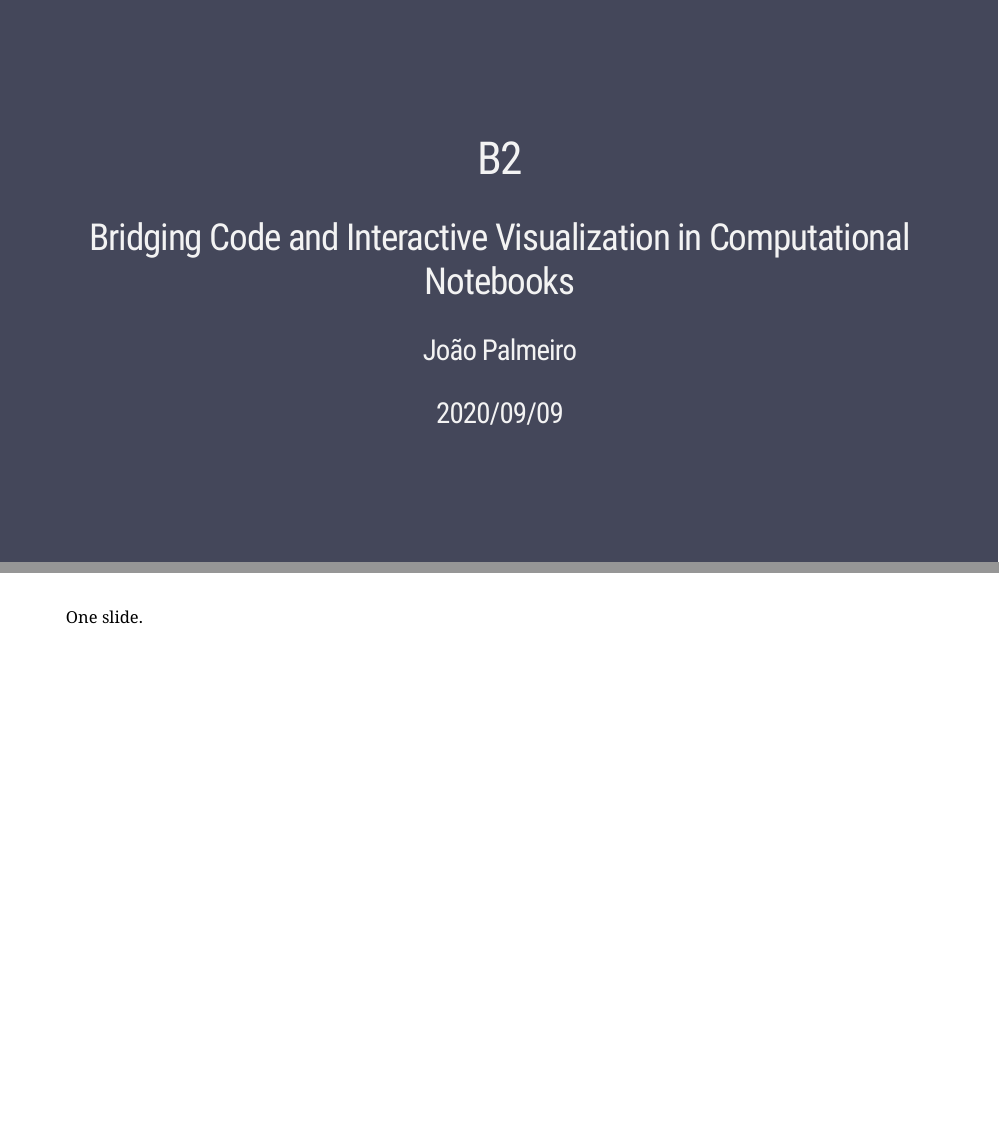
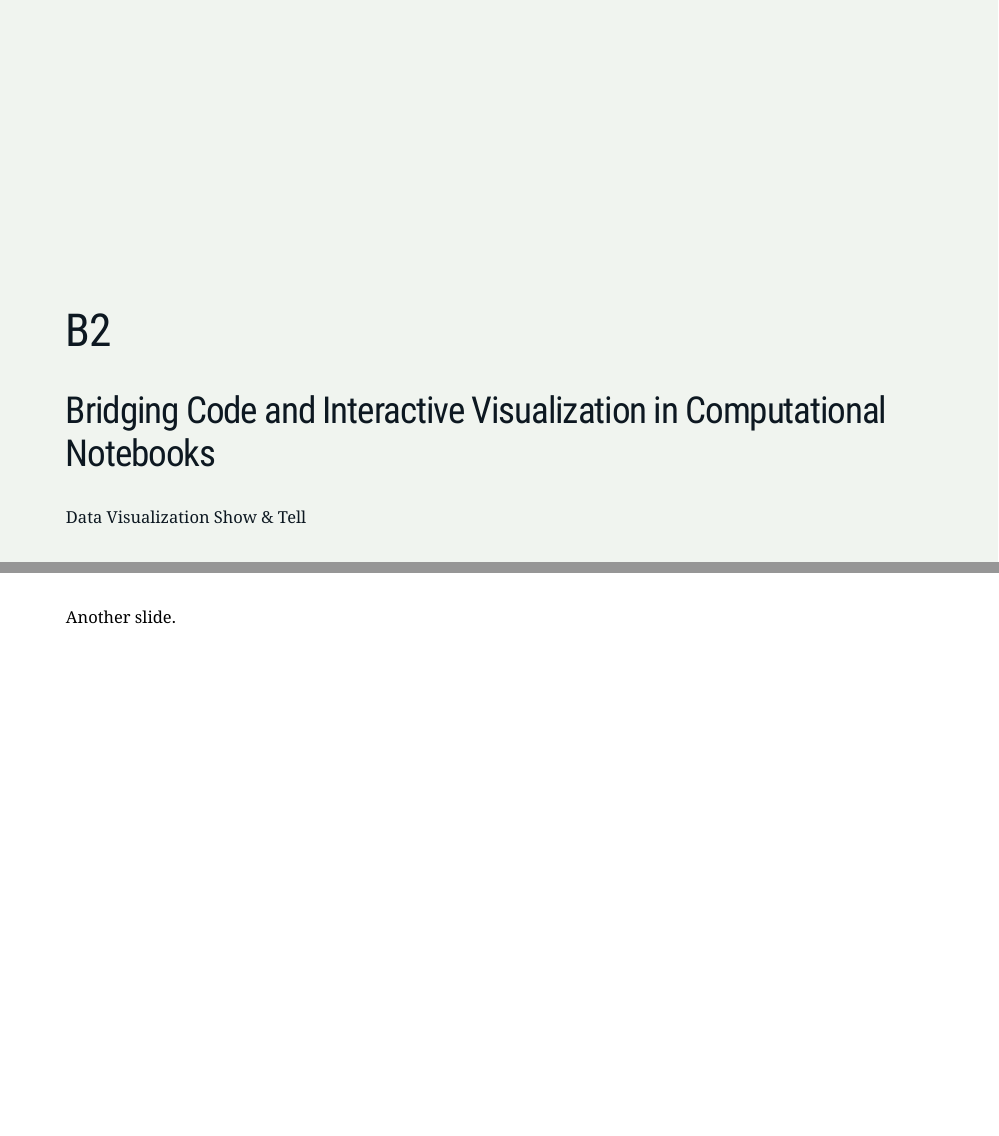
Before and after one commit to joaopalmeiro/b2-presentation, an R Markdown document (slides/slides.Rmd): pages 1 and 2 of 3 before the commit and pages 1 and 2 of 2 after it, joined at a grey line. Rendered offline with R 4.5, knitr and Pandoc, with nearby package versions; the slides are laid out offline by our stand-in for remark.js, each with all of its steps uncovered, in fonts that may differ from those the slides ask for, and without slide numbers, shadows or browser add-ons.

Commit message:
Updated: Presentation.

```diff
--- a/slides/assets/meval.css
+++ b/slides/assets/meval.css
@@ -1,7 +1,23 @@
 :root {
-  --color-black: #44475a;
+  --color-black: #0d1821;
+  --color-white: #f0f4ef;
+  --color--dblue: #344966;
+  --color--lblue: #b4cded;
+  --color--green: #bfcc94;
 }
 
 .inverse {
-  background-color: var(--color-black);
+  background-color: var(--color-white);
+  color: var(--color-black);
+  text-shadow: none;
 }
+
+.inverse h1,
+.inverse h2,
+.inverse h3 {
+  color: var(--color-black);
+}
+
+.title-slide .remark-slide-number {
+  display: none;
+}
--- a/slides/slides.Rmd
+++ b/slides/slides.Rmd
@@ -7,13 +7,22 @@ output:
   xaringan::moon_reader:
     lib_dir: assets
     css: ["default", "default-fonts", "assets/meval.css"]
+    seal: false
     nature:
       highlightStyle: github
       countIncrementalSlides: false
       ratio: "16:9"
+      slideNumberFormat: "%current%"
+      titleSlideClass: ["left", "bottom", "inverse"]
 ---
 
-One slide.
+class: left, bottom, title-slide, inverse
+
+# B2
+
+## Bridging Code and Interactive Visualization in Computational Notebooks
+
+Data Visualization Show & Tell
 
 ---
 
```
Also changed, not shown: slides/slides.html.
